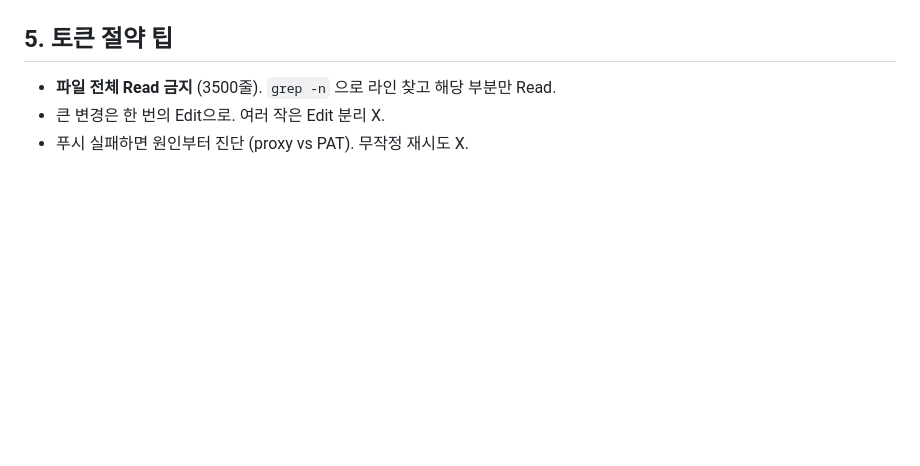
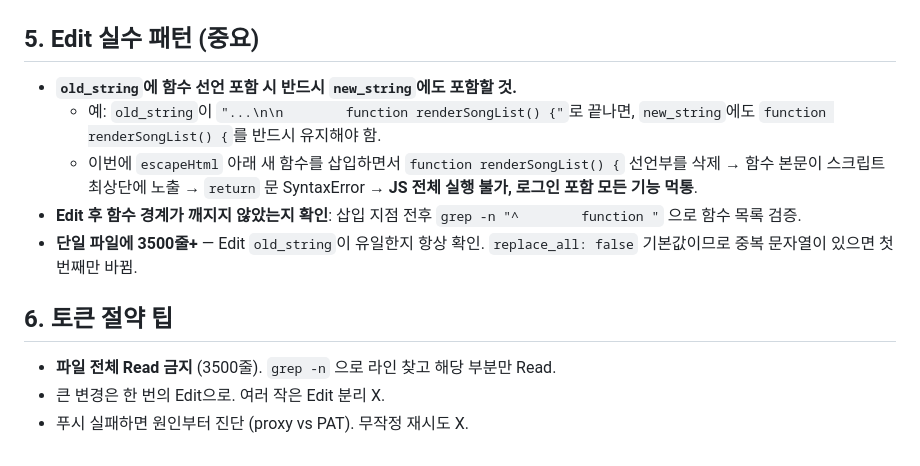
Before and after one commit to wearegatheo-netizen/gatherallaround, a Markdown page: CLAUDE_NOTES.md, the part around the change. GitHub-like rendering; blank space fills up the shorter version.

Commit message:
노트 업데이트: Edit 실수 패턴 추가 (함수 선언 누락 SyntaxError)
https://claude.ai/code/session_017uaLjnmkcEiiQPSR3Vz8p1

```diff
--- a/CLAUDE_NOTES.md
+++ b/CLAUDE_NOTES.md
@@ -41,7 +41,15 @@ git checkout claude/complete-index-modification-siszr
 - 관리자 서브탭: approval / members / notice / blocks / bgm
 - 일간 탭은 제거됨 — 주간 뷰만 사용
 
-## 5. 토큰 절약 팁
+## 5. Edit 실수 패턴 (중요)
+
+- **`old_string`에 함수 선언 포함 시 반드시 `new_string`에도 포함할 것.**
+  - 예: `old_string`이 `"...\n\n        function renderSongList() {"`로 끝나면, `new_string`에도 `function renderSongList() {`를 반드시 유지해야 함.
+  - 이번에 `escapeHtml` 아래 새 함수를 삽입하면서 `function renderSongList() {` 선언부를 삭제 → 함수 본문이 스크립트 최상단에 노출 → `return` 문 SyntaxError → **JS 전체 실행 불가, 로그인 포함 모든 기능 먹통**.
+- **Edit 후 함수 경계가 깨지지 않았는지 확인**: 삽입 지점 전후 `grep -n "^        function "` 으로 함수 목록 검증.
+- **단일 파일에 3500줄+** — Edit `old_string`이 유일한지 항상 확인. `replace_all: false` 기본값이므로 중복 문자열이 있으면 첫 번째만 바뀜.
+
+## 6. 토큰 절약 팁
 
 - **파일 전체 Read 금지** (3500줄). `grep -n` 으로 라인 찾고 해당 부분만 Read.
 - 큰 변경은 한 번의 Edit으로. 여러 작은 Edit 분리 X.
```
